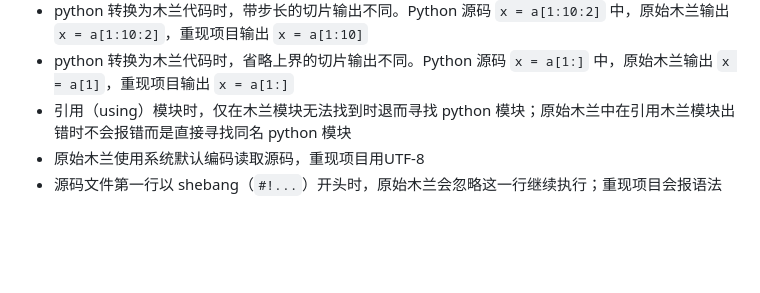
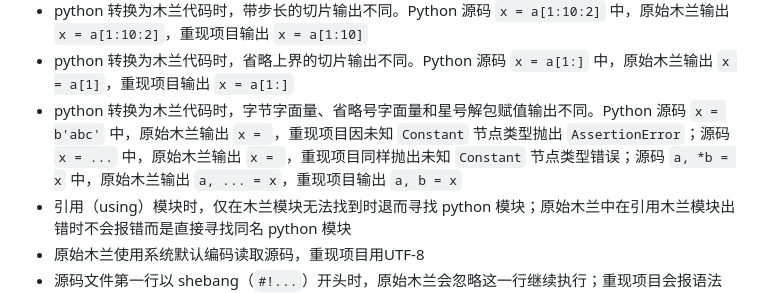
Before and after one commit to MulanRevive/mulan-rework, a Markdown page: 文档/用户手册/原始差异.md, the part around the change. GitHub-like rendering; blank space fills up the shorter version.

Commit message:
docs: record additional python conversion diffs

```diff
--- a/文档/用户手册/原始差异.md
+++ b/文档/用户手册/原始差异.md
@@ -15,6 +15,7 @@
 - python 转换为木兰代码时，扩展切片输出不同。Python 源码 `x = a[1:3, 4]` 中，原始木兰报错 `TypeError: cannot unpack non-iterable Slice object`，重现项目输出 `x = a[tuple(1:3, 4)]`
 - python 转换为木兰代码时，带步长的切片输出不同。Python 源码 `x = a[1:10:2]` 中，原始木兰输出 `x = a[1:10:2]`，重现项目输出 `x = a[1:10]`
 - python 转换为木兰代码时，省略上界的切片输出不同。Python 源码 `x = a[1:]` 中，原始木兰输出 `x = a[1]`，重现项目输出 `x = a[1:]`
+- python 转换为木兰代码时，字节字面量、省略号字面量和星号解包赋值输出不同。Python 源码 `x = b'abc'` 中，原始木兰输出 `x = `，重现项目因未知 `Constant` 节点类型抛出 `AssertionError`；源码 `x = ...` 中，原始木兰输出 `x = `，重现项目同样抛出未知 `Constant` 节点类型错误；源码 `a, *b = x` 中，原始木兰输出 `a, ... = x`，重现项目输出 `a, b = x`
 - 引用（using）模块时，仅在木兰模块无法找到时退而寻找 python 模块；原始木兰中在引用木兰模块出错时不会报错而是直接寻找同名 python 模块
 - 原始木兰使用系统默认编码读取源码，重现项目用UTF-8
 - 源码文件第一行以 shebang（`#!...`）开头时，原始木兰会忽略这一行继续执行；重现项目会报语法错误。例如如下源码：
```
